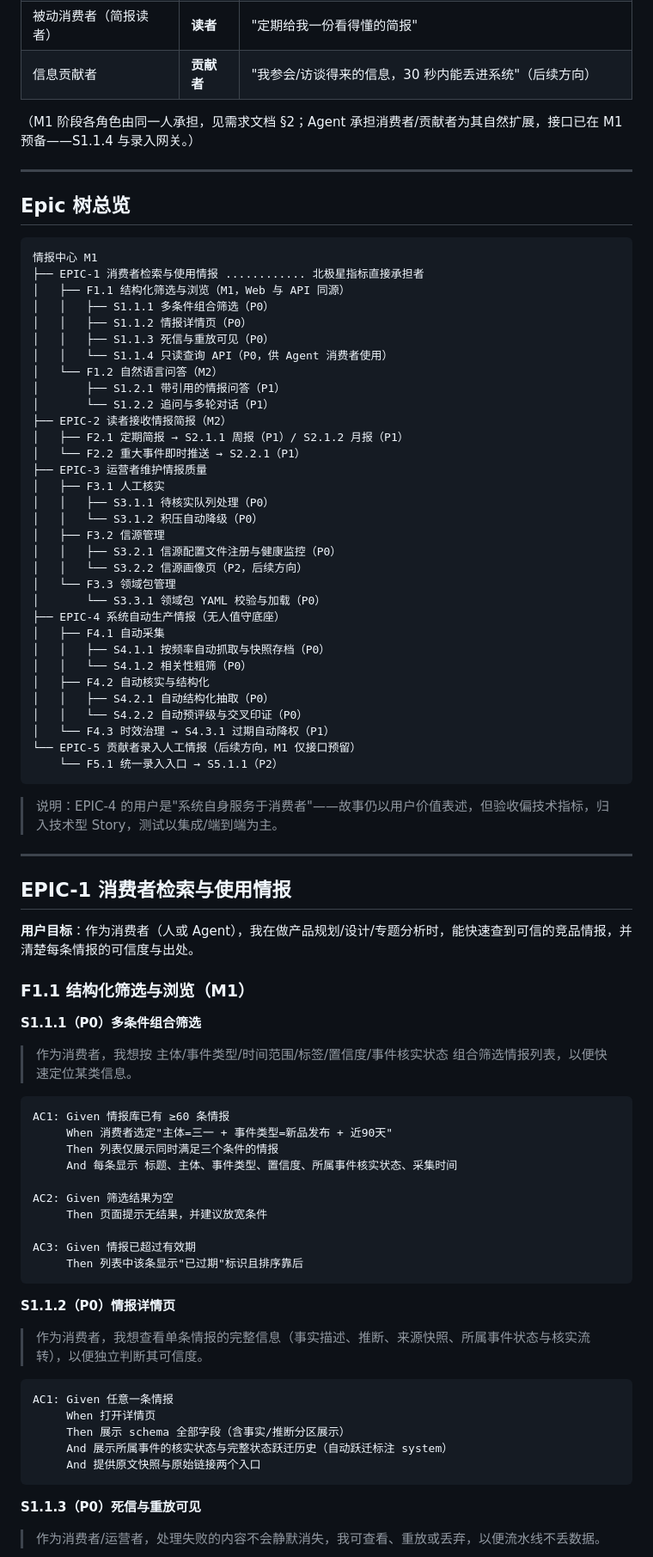
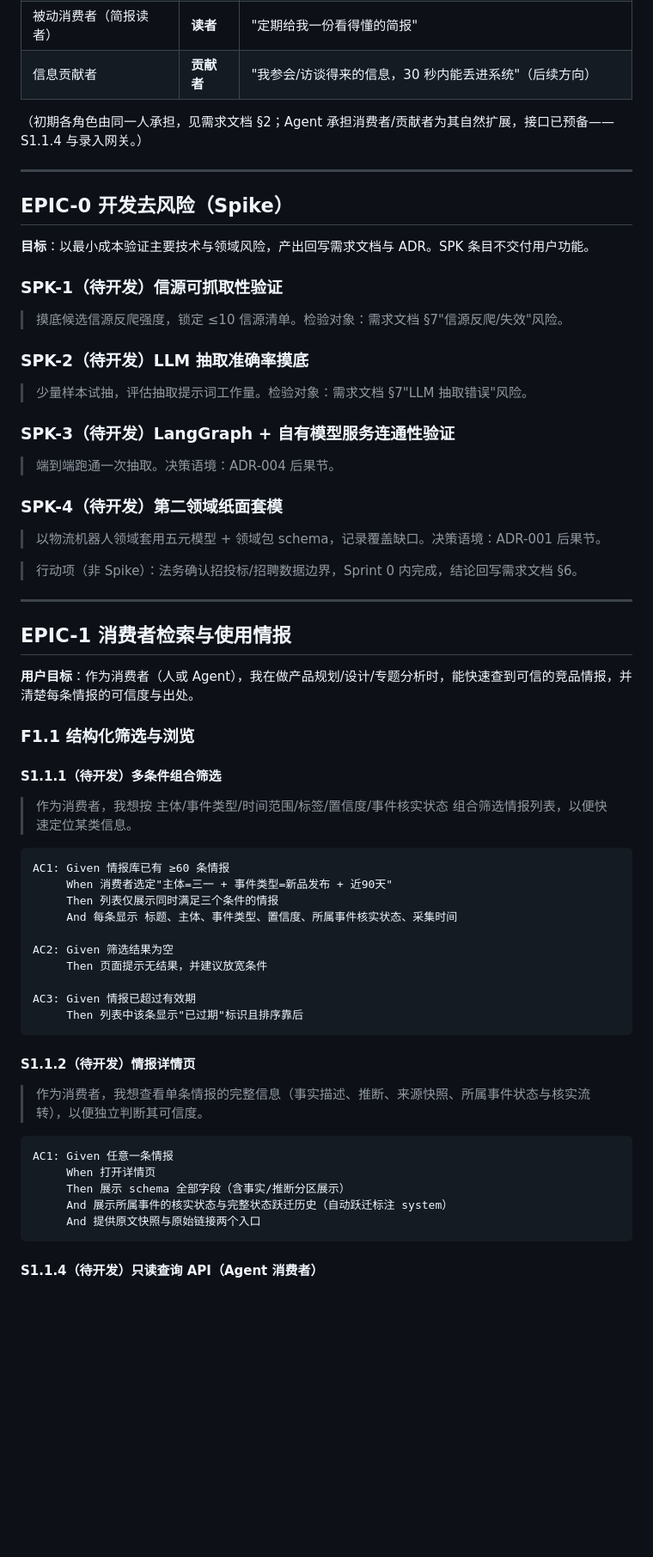
Before and after one commit to leoricmaster/pih, a Markdown page: docs/Backlog.md, the part around one of its changes. Shown at 86% size. Rendered like a GitHub page; blank space fills up the shorter version.

````diff
--- a/docs/Backlog.md
+++ b/docs/Backlog.md
@@ -20,48 +25,31 @@
 | 被动消费者（简报读者） | **读者** | "定期给我一份看得懂的简报" |
 | 信息贡献者 | **贡献者** | "我参会/访谈得来的信息，30 秒内能丢进系统"（后续方向） |
 
-（M1 阶段各角色由同一人承担，见需求文档 §2；Agent 承担消费者/贡献者为其自然扩展，接口已在 M1 预备——S1.1.4 与录入网关。）
+（初期各角色由同一人承担，见需求文档 §2；Agent 承担消费者/贡献者为其自然扩展，接口已预备——S1.1.4 与录入网关。）
 
 ---
 
-## Epic 树总览
+## EPIC-0 开发去风险（Spike）
 
-```
-情报中心 M1
-├── EPIC-1 消费者检索与使用情报 ............ 北极星指标直接承担者
-│   ├── F1.1 结构化筛选与浏览（M1，Web 与 API 同源）
-│   │   ├── S1.1.1 多条件组合筛选（P0）
-│   │   ├── S1.1.2 情报详情页（P0）
-│   │   ├── S1.1.3 死信与重放可见（P0）
-│   │   └── S1.1.4 只读查询 API（P0，供 Agent 消费者使用）
-│   └── F1.2 自然语言问答（M2）
-│       ├── S1.2.1 带引用的情报问答（P1）
-│       └── S1.2.2 追问与多轮对话（P1）
-├── EPIC-2 读者接收情报简报（M2）
-│   ├── F2.1 定期简报 → S2.1.1 周报（P1）/ S2.1.2 月报（P1）
-│   └── F2.2 重大事件即时推送 → S2.2.1（P1）
-├── EPIC-3 运营者维护情报质量
-│   ├── F3.1 人工核实
-│   │   ├── S3.1.1 待核实队列处理（P0）
-│   │   └── S3.1.2 积压自动降级（P0）
-│   ├── F3.2 信源管理
-│   │   ├── S3.2.1 信源配置文件注册与健康监控（P0）
-│   │   └── S3.2.2 信源画像页（P2，后续方向）
-│   └── F3.3 领域包管理
-│       └── S3.3.1 领域包 YAML 校验与加载（P0）
-├── EPIC-4 系统自动生产情报（无人值守底座）
-│   ├── F4.1 自动采集
-│   │   ├── S4.1.1 按频率自动抓取与快照存档（P0）
-│   │   └── S4.1.2 相关性粗筛（P0）
-│   ├── F4.2 自动核实与结构化
-│   │   ├── S4.2.1 自动结构化抽取（P0）
-│   │   └── S4.2.2 自动预评级与交叉印证（P0）
-│   └── F4.3 时效治理 → S4.3.1 过期自动降权（P1）
-└── EPIC-5 贡献者录入人工情报（后续方向，M1 仅接口预留）
-    └── F5.1 统一录入入口 → S5.1.1（P2）
-```
+**目标**：以最小成本验证主要技术与领域风险，产出回写需求文档与 ADR。SPK 条目不交付用户功能。
 
-> 说明：EPIC-4 的用户是"系统自身服务于消费者"——故事仍以用户价值表述，但验收偏技术指标，归入技术型 Story，测试以集成/端到端为主。
+### SPK-1（待开发）信源可抓取性验证
+
+> 摸底候选信源反爬强度，锁定 ≤10 信源清单。检验对象：需求文档 §7"信源反爬/失效"风险。
+
+### SPK-2（待开发）LLM 抽取准确率摸底
+
+> 少量样本试抽，评估抽取提示词工作量。检验对象：需求文档 §7"LLM 抽取错误"风险。
+
+### SPK-3（待开发）LangGraph + 自有模型服务连通性验证
+
+> 端到端跑通一次抽取。决策语境：ADR-004 后果节。
+
+### SPK-4（待开发）第二领域纸面套模
+
+> 以物流机器人领域套用五元模型 + 领域包 schema，记录覆盖缺口。决策语境：ADR-001 后果节。
+
+> 行动项（非 Spike）：法务确认招投标/招聘数据边界，Sprint 0 内完成，结论回写需求文档 §6。
 
 ---
 
@@ -69,9 +57,10 @@
 
 **用户目标**：作为消费者（人或 Agent），我在做产品规划/设计/专题分析时，能快速查到可信的竞品情报，并清楚每条情报的可信度与出处。
 
-### F1.1 结构化筛选与浏览（M1）
+### F1.1 结构化筛选与浏览
 
-**S1.1.1（P0）多条件组合筛选**
+#### S1.1.1（待开发）多条件组合筛选
+
 > 作为消费者，我想按 主体/事件类型/时间范围/标签/置信度/事件核实状态 组合筛选情报列表，以便快速定位某类信息。
 
 ```gherkin
@@ -87,7 +76,8 @@ AC3: Given 情报已超过有效期
      Then 列表中该条显示"已过期"标识且排序靠后
 ```
 
-**S1.1.2（P0）情报详情页**
+#### S1.1.2（待开发）情报详情页
+
 > 作为消费者，我想查看单条情报的完整信息（事实描述、推断、来源快照、所属事件状态与核实流转），以便独立判断其可信度。
 
 ```gherkin
@@ -98,6 +88,5 @@ AC1: Given 任意一条情报
      And 提供原文快照与原始链接两个入口
 ```
 
-**S1.1.3（P0）死信与重放可见**
-> 作为消费者/运营者，处理失败的内容不会静默消失，我可查看、重放或丢弃，以便流水线不丢数据。
+#### S1.1.4（待开发）只读查询 API（Agent 消费者）
 
````
Also changed, not shown: other parts of docs/Backlog.md (+109 -152 lines), docs/Architecture.md (+5 -4 lines), docs/Product Requirements.md (+10 -4 lines).
